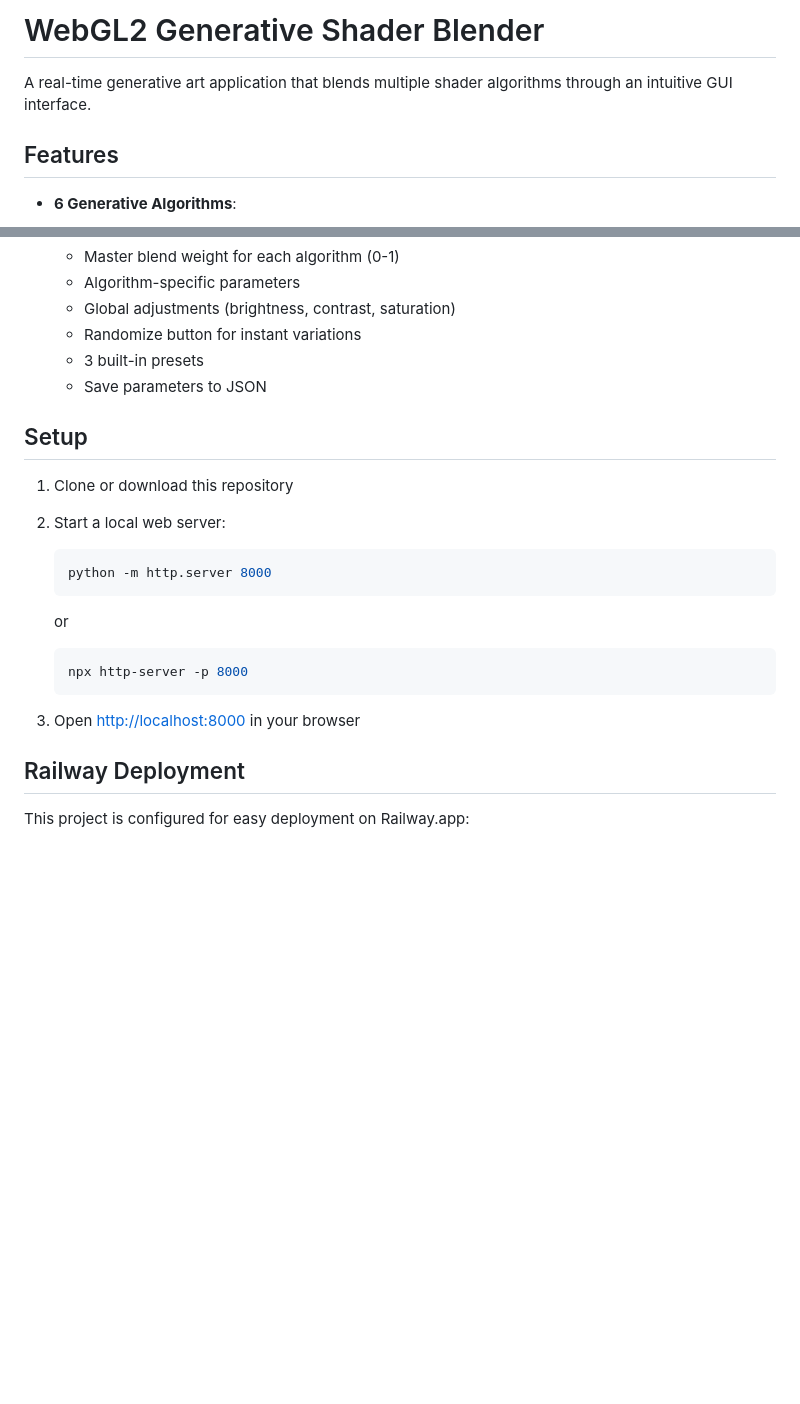
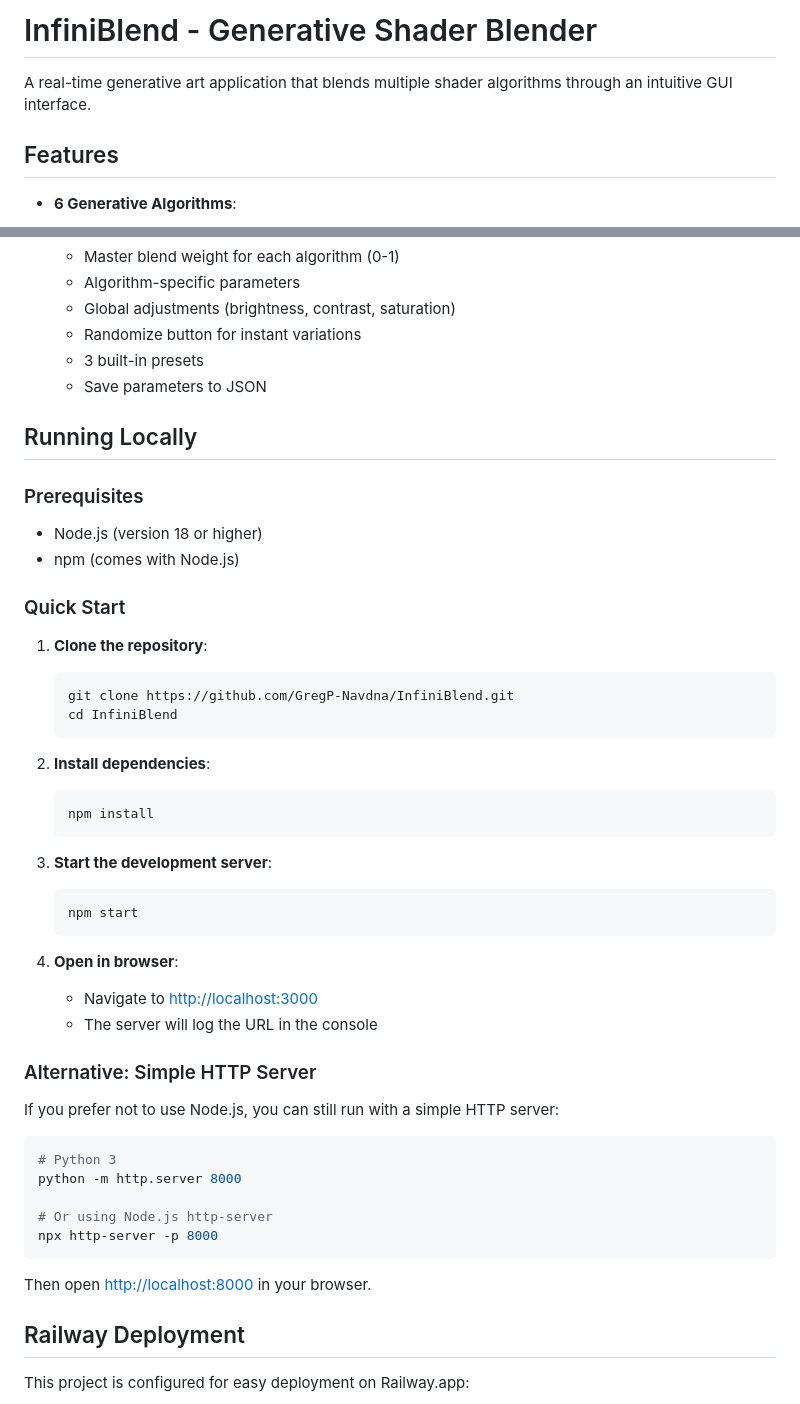
Before and after one commit to GregP-Navdna/InfiniBlend, a Markdown page: README.md, 2 parts joined by grey strips. Drawn GitHub-style; blank space fills up the shorter version.

Commit message:
05262025 1905 readme update

````diff
--- a/README.md
+++ b/README.md
@@ -1,6 +1,7 @@
-# WebGL2 Generative Shader Blender
+# InfiniBlend - Generative Shader Blender
 
 A real-time generative art application that blends multiple shader algorithms through an intuitive GUI interface.
+
 
 ## Features
 
@@ -20,22 +21,55 @@ A real-time generative art application that blends multiple shader algorithms th
   - 3 built-in presets
   - Save parameters to JSON
 
-## Setup
 
-1. Clone or download this repository
-2. Start a local web server:
+## Running Locally
+
+### Prerequisites
+
+- Node.js (version 18 or higher)
+- npm (comes with Node.js)
+
+
+### Quick Start
+
+1. **Clone the repository**:
 
    ```bash
-   python -m http.server 8000
+   git clone https://github.com/GregP-Navdna/InfiniBlend.git
+   cd InfiniBlend
    ```
 
-   or
+2. **Install dependencies**:
 
    ```bash
-   npx http-server -p 8000
+   npm install
    ```
 
-3. Open [http://localhost:8000](http://localhost:8000) in your browser
+3. **Start the development server**:
+
+   ```bash
+   npm start
+   ```
+
+4. **Open in browser**:
+   - Navigate to [http://localhost:3000](http://localhost:3000)
+   - The server will log the URL in the console
+
+
+### Alternative: Simple HTTP Server
+
+If you prefer not to use Node.js, you can still run with a simple HTTP server:
+
+```bash
+# Python 3
+python -m http.server 8000
+
+# Or using Node.js http-server
+npx http-server -p 8000
+```
+
+Then open [http://localhost:8000](http://localhost:8000) in your browser.
+
 
 ## Railway Deployment
 
````
Also changed, not shown: other parts of README.md (+6 -0 lines).
